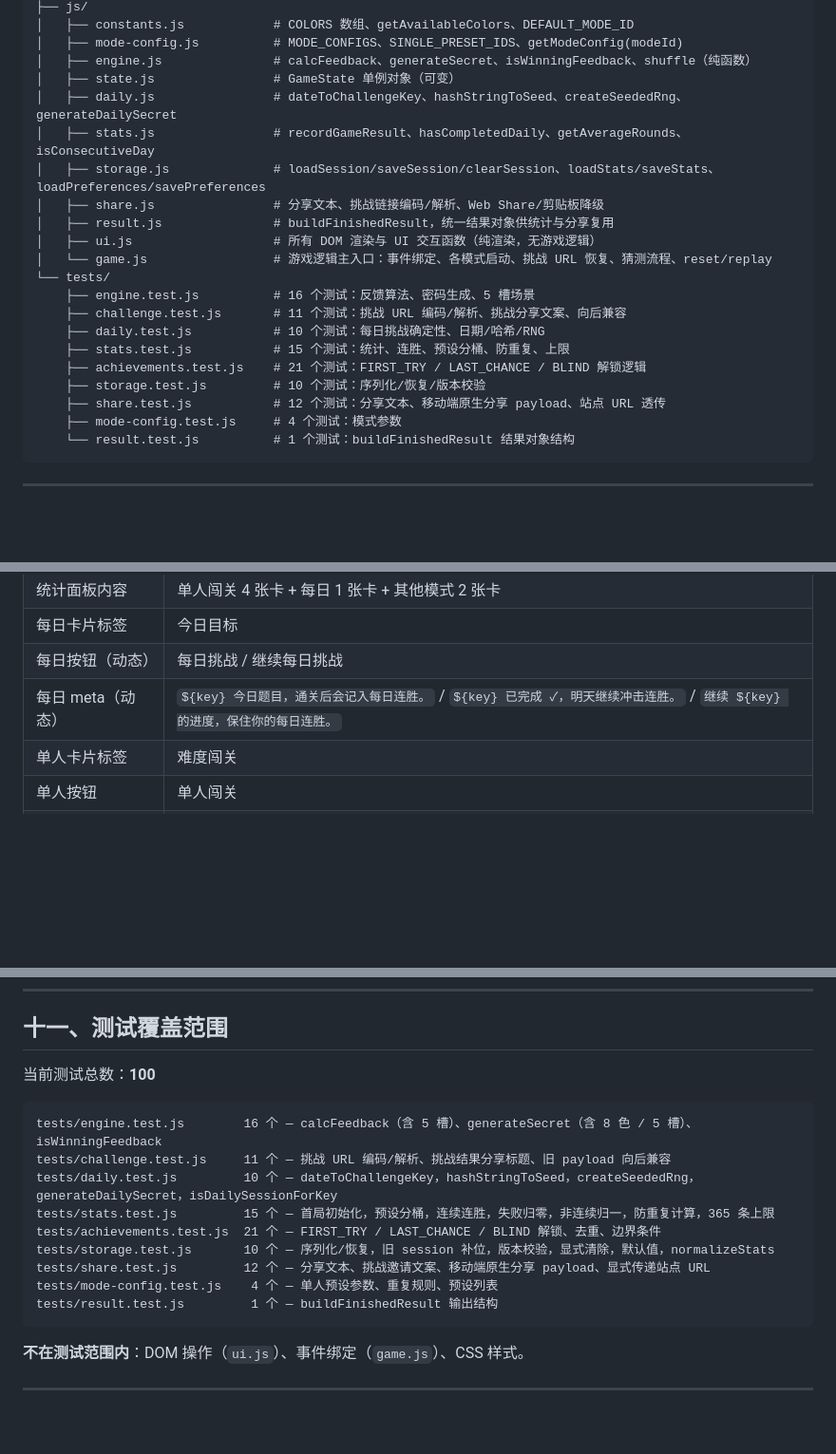
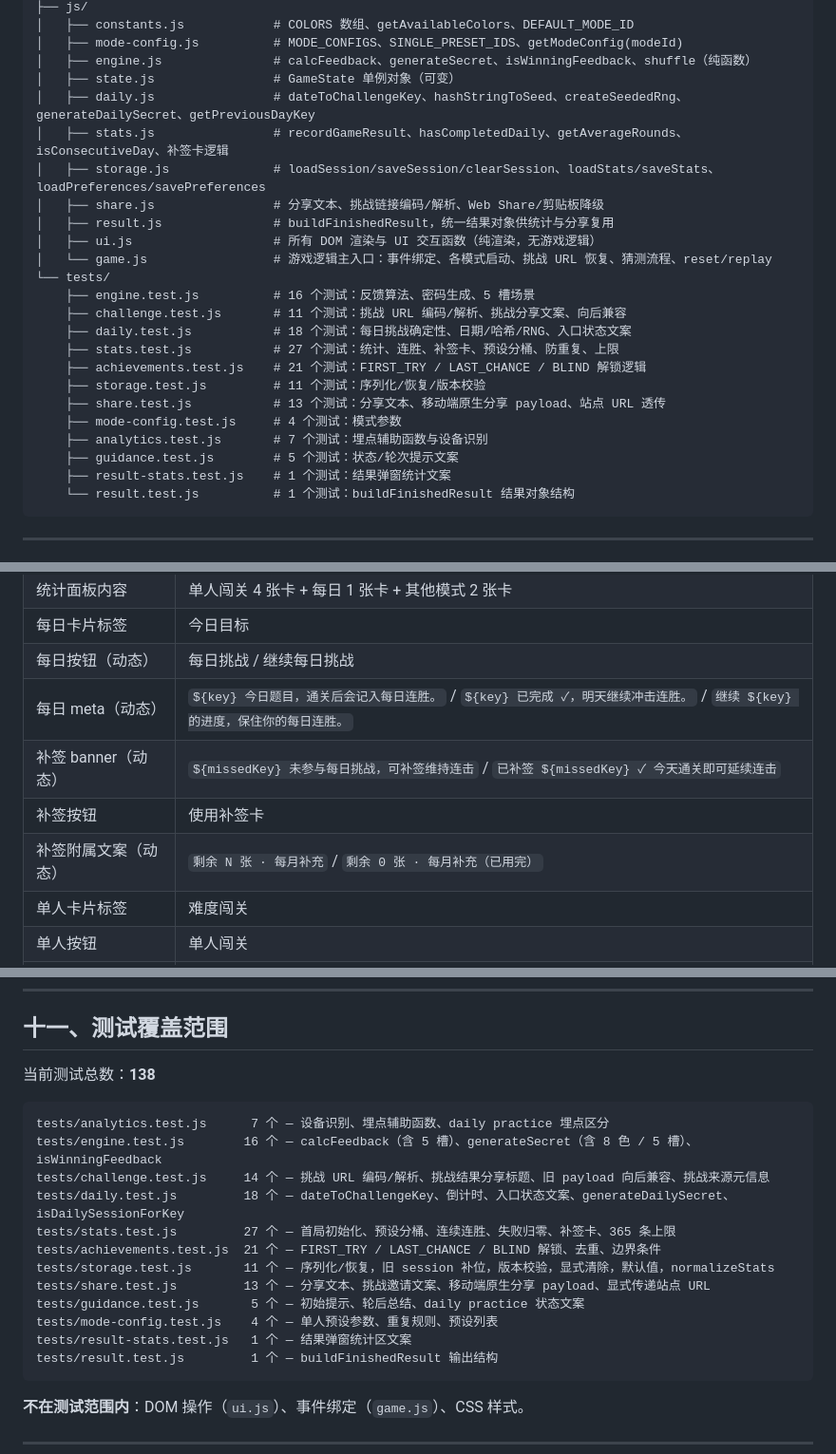
Before and after one commit to RustyPiano/mastermind-web, a Markdown page: AGENTS.md, 3 parts joined by grey strips. Shown at 95% size. GitHub-like rendering; blank space fills up the shorter version.

````diff
--- a/AGENTS.md
+++ b/AGENTS.md
@@ -43,8 +43,8 @@
 │   ├── mode-config.js          # MODE_CONFIGS、SINGLE_PRESET_IDS、getModeConfig(modeId)
 │   ├── engine.js               # calcFeedback、generateSecret、isWinningFeedback、shuffle（纯函数）
 │   ├── state.js                # GameState 单例对象（可变）
-│   ├── daily.js                # dateToChallengeKey、hashStringToSeed、createSeededRng、generateDailySecret
-│   ├── stats.js                # recordGameResult、hasCompletedDaily、getAverageRounds、isConsecutiveDay
+│   ├── daily.js                # dateToChallengeKey、hashStringToSeed、createSeededRng、generateDailySecret、getPreviousDayKey
+│   ├── stats.js                # recordGameResult、hasCompletedDaily、getAverageRounds、isConsecutiveDay、补签卡逻辑
 │   ├── storage.js              # loadSession/saveSession/clearSession、loadStats/saveStats、loadPreferences/savePreferences
 │   ├── share.js                # 分享文本、挑战链接编码/解析、Web Share/剪贴板降级
 │   ├── result.js               # buildFinishedResult，统一结果对象供统计与分享复用
@@ -53,12 +53,15 @@
 └── tests/
     ├── engine.test.js          # 16 个测试：反馈算法、密码生成、5 槽场景
     ├── challenge.test.js       # 11 个测试：挑战 URL 编码/解析、挑战分享文案、向后兼容
-    ├── daily.test.js           # 10 个测试：每日挑战确定性、日期/哈希/RNG
-    ├── stats.test.js           # 15 个测试：统计、连胜、预设分桶、防重复、上限
+    ├── daily.test.js           # 18 个测试：每日挑战确定性、日期/哈希/RNG、入口状态文案
+    ├── stats.test.js           # 27 个测试：统计、连胜、补签卡、预设分桶、防重复、上限
     ├── achievements.test.js    # 21 个测试：FIRST_TRY / LAST_CHANCE / BLIND 解锁逻辑
-    ├── storage.test.js         # 10 个测试：序列化/恢复/版本校验
-    ├── share.test.js           # 12 个测试：分享文本、移动端原生分享 payload、站点 URL 透传
+    ├── storage.test.js         # 11 个测试：序列化/恢复/版本校验
+    ├── share.test.js           # 13 个测试：分享文本、移动端原生分享 payload、站点 URL 透传
     ├── mode-config.test.js     # 4 个测试：模式参数
+    ├── analytics.test.js       # 7 个测试：埋点辅助函数与设备识别
+    ├── guidance.test.js        # 5 个测试：状态/轮次提示文案
+    ├── result-stats.test.js    # 1 个测试：结果弹窗统计文案
     └── result.test.js          # 1 个测试：buildFinishedResult 结果对象结构
 ```
 
@@ -425,6 +443,9 @@ body
 | 每日卡片标签 | 今日目标 |
 | 每日按钮（动态） | 每日挑战 / 继续每日挑战 |
 | 每日 meta（动态） | `${key} 今日题目，通关后会记入每日连胜。` / `${key} 已完成 ✓，明天继续冲击连胜。` / `继续 ${key} 的进度，保住你的每日连胜。` |
+| 补签 banner（动态） | `${missedKey} 未参与每日挑战，可补签维持连击` / `已补签 ${missedKey} ✓ 今天通关即可延续连击` |
+| 补签按钮 | 使用补签卡 |
+| 补签附属文案（动态） | `剩余 N 张 · 每月补充` / `剩余 0 张 · 每月补充（已用完）` |
 | 单人卡片标签 | 难度闯关 |
 | 单人按钮 | 单人闯关 |
 | 单人 meta | 从入门到专家，逐步增加颜色和槽位。 |
@@ -652,17 +676,20 @@ body
 
 ## 十一、测试覆盖范围
 
-当前测试总数：**100**
+当前测试总数：**138**
 
 ```
+tests/analytics.test.js      7 个 — 设备识别、埋点辅助函数、daily practice 埋点区分
 tests/engine.test.js        16 个 — calcFeedback（含 5 槽）、generateSecret（含 8 色 / 5 槽）、isWinningFeedback
-tests/challenge.test.js     11 个 — 挑战 URL 编码/解析、挑战结果分享标题、旧 payload 向后兼容
-tests/daily.test.js         10 个 — dateToChallengeKey，hashStringToSeed，createSeededRng，generateDailySecret，isDailySessionForKey
-tests/stats.test.js         15 个 — 首局初始化，预设分桶，连续连胜，失败归零，非连续归一，防重复计算，365 条上限
+tests/challenge.test.js     14 个 — 挑战 URL 编码/解析、挑战结果分享标题、旧 payload 向后兼容、挑战来源元信息
+tests/daily.test.js         18 个 — dateToChallengeKey、倒计时、入口状态文案、generateDailySecret、isDailySessionForKey
+tests/stats.test.js         27 个 — 首局初始化、预设分桶、连续连胜、失败归零、补签卡、365 条上限
 tests/achievements.test.js  21 个 — FIRST_TRY / LAST_CHANCE / BLIND 解锁、去重、边界条件
-tests/storage.test.js       10 个 — 序列化/恢复，旧 session 补位，版本校验，显式清除，默认值，normalizeStats
-tests/share.test.js         12 个 — 分享文本、挑战邀请文案、移动端原生分享 payload、显式传递站点 URL
+tests/storage.test.js       11 个 — 序列化/恢复，旧 session 补位，版本校验，显式清除，默认值，normalizeStats
+tests/share.test.js         13 个 — 分享文本、挑战邀请文案、移动端原生分享 payload、显式传递站点 URL
+tests/guidance.test.js       5 个 — 初始提示、轮后总结、daily practice 状态文案
 tests/mode-config.test.js    4 个 — 单人预设参数、重复规则、预设列表
+tests/result-stats.test.js   1 个 — 结果弹窗统计区文案
 tests/result.test.js         1 个 — buildFinishedResult 输出结构
 ```
 
````
Also changed, not shown: other parts of AGENTS.md (+19 -1 lines), README.md (+12 -6 lines).
